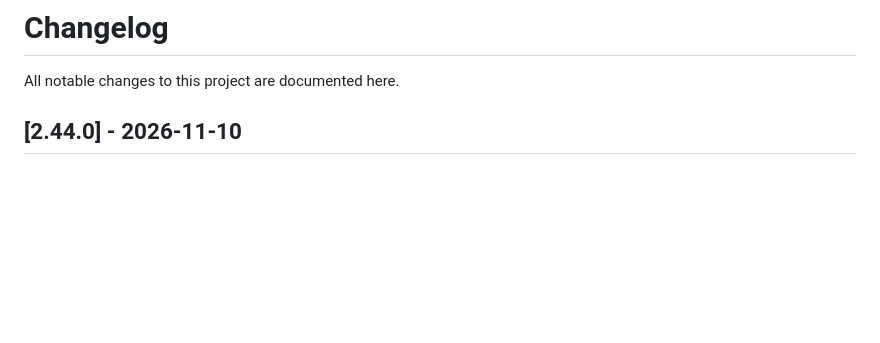
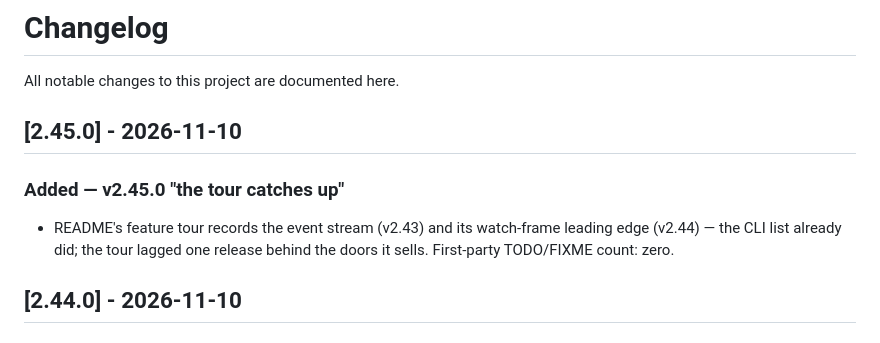
Before and after one commit to B1ueMu3ic4m/OPCCompany, a Markdown page: CHANGELOG.md, the part around the change. Rendered like a GitHub page; blank space fills up the shorter version.

```diff
--- a/CHANGELOG.md
+++ b/CHANGELOG.md
@@ -1,6 +1,14 @@
 # Changelog
 
 All notable changes to this project are documented here.
+
+## [2.45.0] - 2026-11-10
+
+### Added — v2.45.0 "the tour catches up"
+- README's feature tour records the event stream (v2.43) and its
+  watch-frame leading edge (v2.44) — the CLI list already did; the
+  tour lagged one release behind the doors it sells. First-party
+  TODO/FIXME count: zero.
 
 ## [2.44.0] - 2026-11-10
 
```
Also changed, not shown: README.md (+1 -0 lines).
